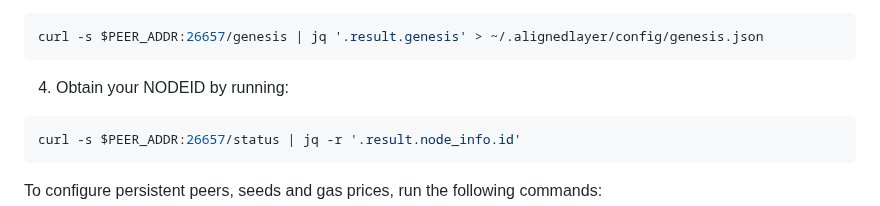
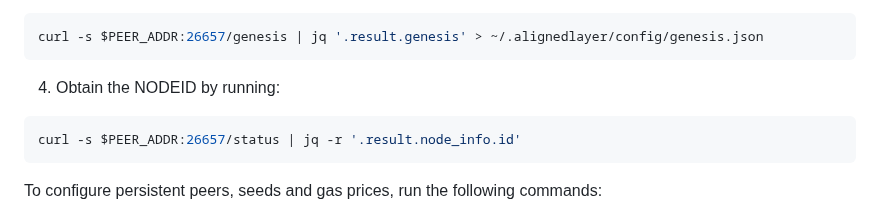
Before and after one commit to eminmtas/aligned_layer_tendermint, a Markdown page: README.md, the part around the change. Drawn GitHub-style.

````diff
--- a/README.md
+++ b/README.md
@@ -124,7 +124,7 @@ If you have already run this command, you can use the `-o` flag to overwrite pre
 curl -s $PEER_ADDR:26657/genesis | jq '.result.genesis' > ~/.alignedlayer/config/genesis.json
 ```
 
-4. Obtain your NODEID by running:
+4. Obtain the NODEID by running:
 ```sh
 curl -s $PEER_ADDR:26657/status | jq -r '.result.node_info.id'
 ```
````
